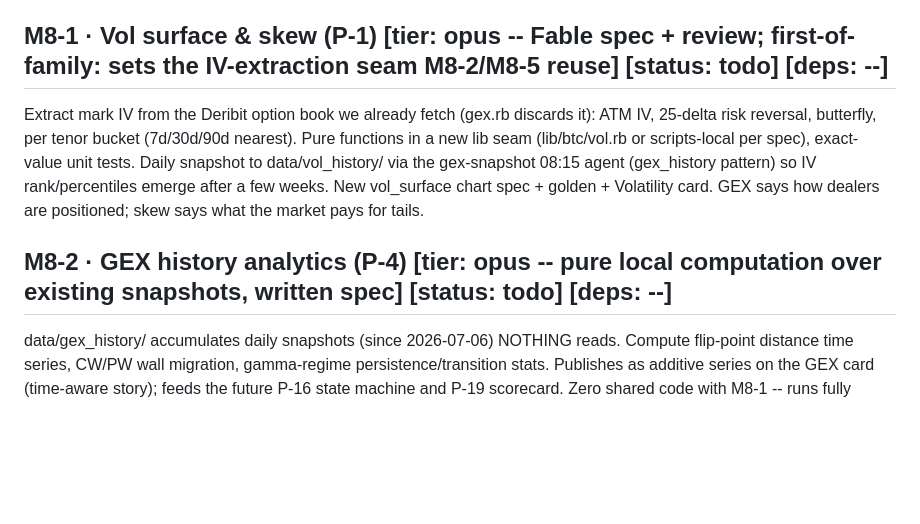
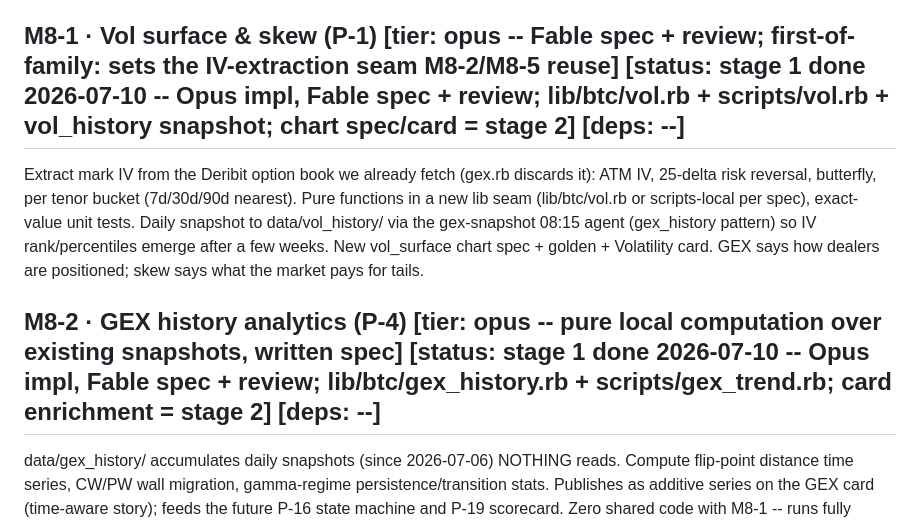
Before and after one commit to arvicco/mimir, a Markdown page: docs/BACKLOG.md, the part around the change. GitHub-like rendering; blank space fills up the shorter version.

```diff
--- a/docs/BACKLOG.md
+++ b/docs/BACKLOG.md
@@ -1227,7 +1227,7 @@ registration in the same commit; KV key count grows ~3-5 -- the Gate 5
 KV-quota check must precede go-live. Code agents work in isolated
 worktrees (Stage A tiering; no destructive git).
 
-## M8-1 · Vol surface & skew (P-1)  [tier: opus -- Fable spec + review; first-of-family: sets the IV-extraction seam M8-2/M8-5 reuse] [status: todo] [deps: --]
+## M8-1 · Vol surface & skew (P-1)  [tier: opus -- Fable spec + review; first-of-family: sets the IV-extraction seam M8-2/M8-5 reuse] [status: stage 1 done 2026-07-10 -- Opus impl, Fable spec + review; lib\/btc\/vol.rb + scripts\/vol.rb + vol_history snapshot; chart spec\/card = stage 2] [deps: --]
 Extract mark IV from the Deribit option book we already fetch (gex.rb
 discards it): ATM IV, 25-delta risk reversal, butterfly, per tenor
 bucket (7d/30d/90d nearest). Pure functions in a new lib seam
@@ -1237,7 +1237,7 @@ Daily snapshot to data/vol_history/ via the gex-snapshot 08:15 agent
 New vol_surface chart spec + golden + Volatility card. GEX says how
 dealers are positioned; skew says what the market pays for tails.
 
-## M8-2 · GEX history analytics (P-4)  [tier: opus -- pure local computation over existing snapshots, written spec] [status: todo] [deps: --]
+## M8-2 · GEX history analytics (P-4)  [tier: opus -- pure local computation over existing snapshots, written spec] [status: stage 1 done 2026-07-10 -- Opus impl, Fable spec + review; lib\/btc\/gex_history.rb + scripts\/gex_trend.rb; card enrichment = stage 2] [deps: --]
 data/gex_history/ accumulates daily snapshots (since 2026-07-06)
 NOTHING reads. Compute flip-point distance time series, CW/PW wall
 migration, gamma-regime persistence/transition stats. Publishes as
```
Also changed, not shown: docs/WORKLOG.md (+2 -0 lines).
